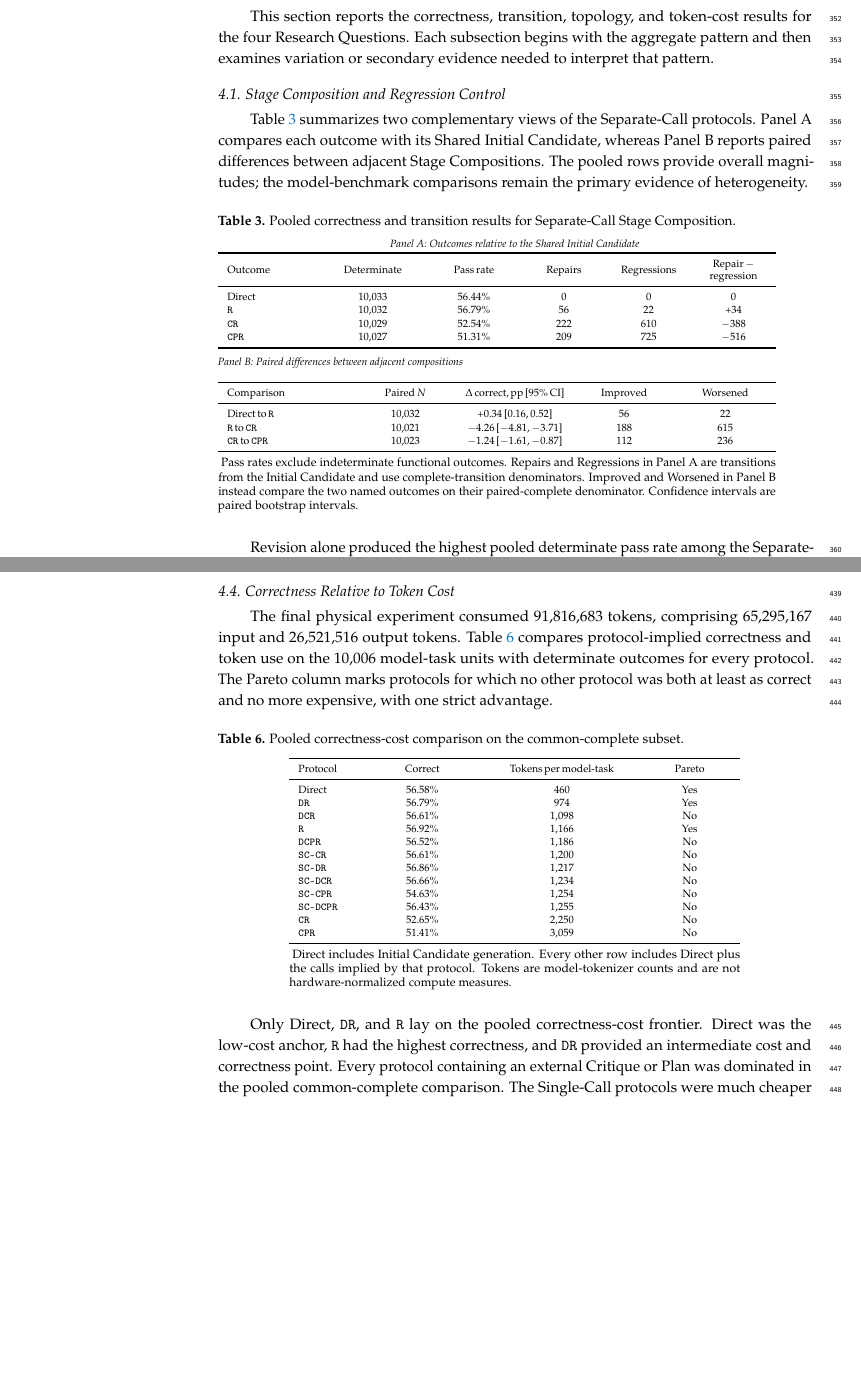
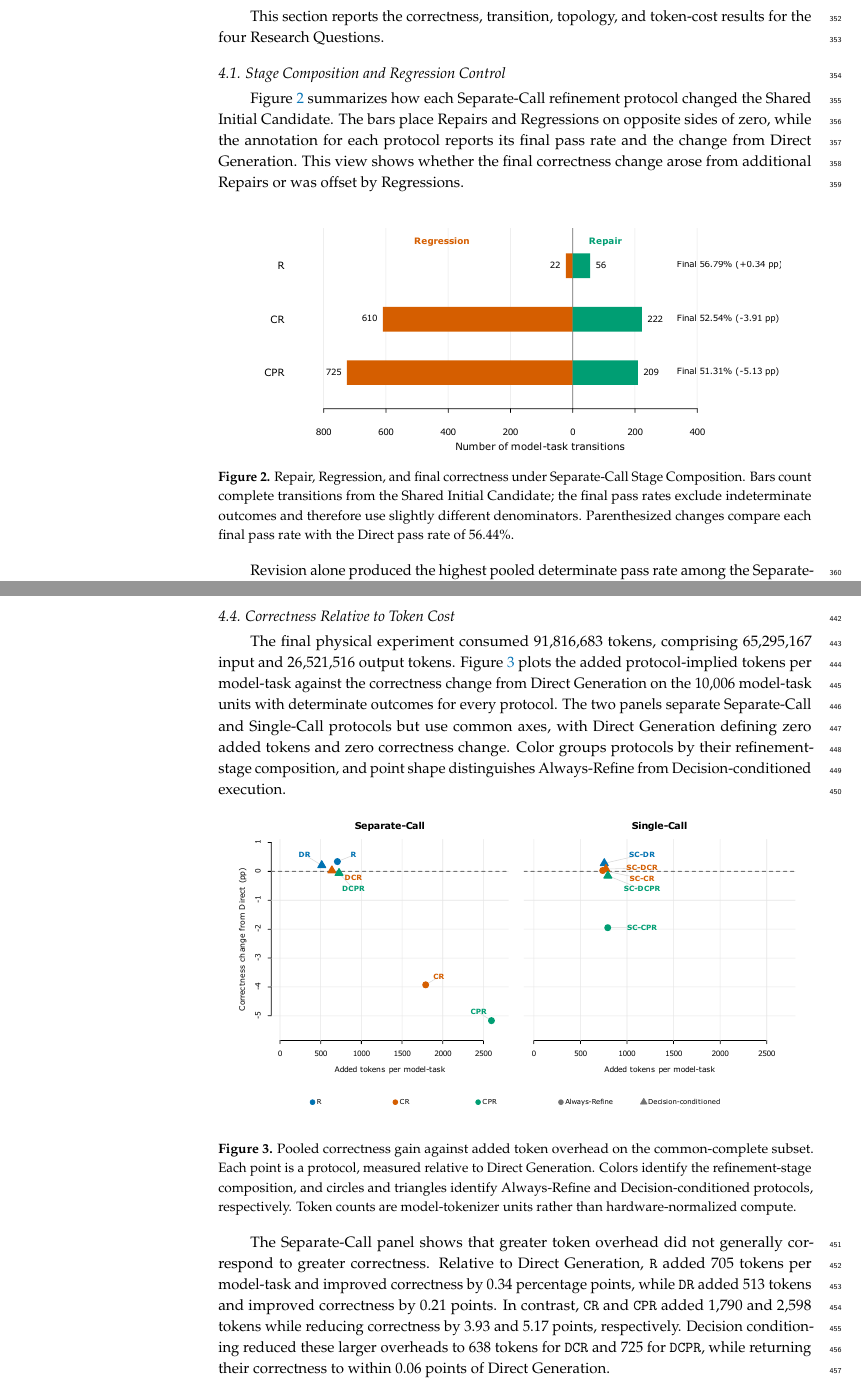
Before and after one commit to Jindae/refinement-protocol-paper, a LaTeX paper (main.tex, which reads sections/04_results.tex): two parts of pages 12 and 15 of 18, joined at a grey line, cut so that both start at the same text, the shorter picture padded with empty space. Compiled offline with pdfLaTeX.

Commit message:
Revise results.

```diff
--- a/sections/04_results.tex
+++ b/sections/04_results.tex
@@ -1,67 +1,18 @@
 \section{Results}
 
 This section reports the correctness, transition, topology, and token-cost results for the four Research Questions.
-Each subsection begins with the aggregate pattern and then examines variation or secondary evidence needed to interpret that pattern.
 
 \subsection{Stage Composition and Regression Control}
 
-Table~\ref{tab:rq1-stage-results} summarizes two complementary views of the Separate-Call protocols.
-Panel A compares each outcome with its Shared Initial Candidate, whereas Panel B reports paired differences between adjacent Stage Compositions.
-The pooled rows provide overall magnitudes; the model-benchmark comparisons remain the primary evidence of heterogeneity.
+Figure~\ref{fig:rq1-stage-results} summarizes how each Separate-Call refinement protocol changed the Shared Initial Candidate.
+The bars place Repairs and Regressions on opposite sides of zero, while the annotation for each protocol reports its final pass rate and the change from Direct Generation.
+This view shows whether the final correctness change arose from additional Repairs or was offset by Regressions.
 
-\begin{table}[H]
-\caption{Pooled correctness and transition results for Separate-Call Stage Composition.}
-\label{tab:rq1-stage-results}
+\begin{figure}[H]
 \centering
-\begingroup
-\scriptsize
-\renewcommand{\arraystretch}{1.12}
-\begin{threeparttable}
-\textit{Panel A: Outcomes relative to the Shared Initial Candidate}\\[2pt]
-\begin{tabularx}{0.94\columnwidth}{
-    >{\raggedright\arraybackslash}p{0.14\columnwidth}
-    >{\centering\arraybackslash}p{0.15\columnwidth}
-    >{\centering\arraybackslash}p{0.13\columnwidth}
-    >{\centering\arraybackslash}X
-    >{\centering\arraybackslash}X
-    >{\centering\arraybackslash}X
-}
-\toprule
-Outcome & Determinate & Pass rate & Repairs & Regressions & Repair $-$ regression \\
-\midrule
-Direct & 10,033 & 56.44\% & 0 & 0 & 0 \\
-\texttt{R} & 10,032 & 56.79\% & 56 & 22 & +34 \\
-\texttt{CR} & 10,029 & 52.54\% & 222 & 610 & $-$388 \\
-\texttt{CPR} & 10,027 & 51.31\% & 209 & 725 & $-$516 \\
-\bottomrule
-\end{tabularx}
-
-\vspace{5pt}
-\textit{Panel B: Paired differences between adjacent compositions}\\[2pt]
-\begin{tabularx}{0.94\columnwidth}{
-    >{\raggedright\arraybackslash}p{0.20\columnwidth}
-    >{\centering\arraybackslash}p{0.14\columnwidth}
-    >{\centering\arraybackslash}X
-    >{\centering\arraybackslash}p{0.14\columnwidth}
-    >{\centering\arraybackslash}p{0.14\columnwidth}
-}
-\toprule
-Comparison & Paired $N$ & $\Delta$ correct, pp [95\% CI] & Improved & Worsened \\
-\midrule
-Direct to \texttt{R} & 10,032 & +0.34 [0.16, 0.52] & 56 & 22 \\
-\texttt{R} to \texttt{CR} & 10,021 & $-$4.26 [$-$4.81, $-$3.71] & 188 & 615 \\
-\texttt{CR} to \texttt{CPR} & 10,023 & $-$1.24 [$-$1.61, $-$0.87] & 112 & 236 \\
-\bottomrule
-\end{tabularx}
-\begin{tablenotes}[flushleft]
-\footnotesize
-\item Pass rates exclude indeterminate functional outcomes.
-Repairs and Regressions in Panel A are transitions from the Initial Candidate and use complete-transition denominators.
-Improved and Worsened in Panel B instead compare the two named outcomes on their paired-complete denominator.
-Confidence intervals are paired bootstrap intervals.
-\end{tablenotes}
-\end{threeparttable}
-\endgroup
-\end{table}
+\includegraphics[width=0.92\columnwidth]{figures/results/rq1_stage_composition.pdf}
+\caption{Repair, Regression, and final correctness under Separate-Call Stage Composition. Bars count complete transitions from the Shared Initial Candidate; the final pass rates exclude indeterminate outcomes and therefore use slightly different denominators. Parenthesized changes compare each final pass rate with the Direct pass rate of 56.44\%.}
+\label{fig:rq1-stage-results}
+\end{figure}
 
 Revision alone produced the highest pooled determinate pass rate among the Separate-Call refinement protocols.
@@ -163 +65,0 @@ Panel A compares final correctness under the Separate-Call and Single-Call reali
-Comparison & Paired $N$ & $\Delta$ correct, pp [95\% CI] & Improved & Worsened \\
@@ -214,51 +83,18 @@ Within our setting, call topology mattered specifically for the Critique and Pla
 \subsection{Correctness Relative to Token Cost}
 
 The final physical experiment consumed 91,816,683 tokens, comprising 65,295,167 input and 26,521,516 output tokens.
-Table~\ref{tab:rq4-cost-results} compares protocol-implied correctness and token use on the 10,006 model-task units with determinate outcomes for every protocol.
-The Pareto column marks protocols for which no other protocol was both at least as correct and no more expensive, with one strict advantage.
+Figure~\ref{fig:rq4-cost-results} plots the added protocol-implied tokens per model-task against the correctness change from Direct Generation on the 10,006 model-task units with determinate outcomes for every protocol.
+The two panels separate Separate-Call and Single-Call protocols but use common axes, with Direct Generation defining zero added tokens and zero correctness change.
+Color groups protocols by their refinement-stage composition, and point shape distinguishes Always-Refine from Decision-conditioned execution.
 
-\begin{table}[H]
-\caption{Pooled correctness-cost comparison on the common-complete subset.}
-\label{tab:rq4-cost-results}
+\begin{figure}[H]
 \centering
-\begingroup
-\scriptsize
-\renewcommand{\arraystretch}{1.08}
-\begin{threeparttable}
-\begin{tabularx}{0.76\columnwidth}{
-    >{\raggedright\arraybackslash}X
-    >{\centering\arraybackslash}p{0.18\columnwidth}
-    >{\centering\arraybackslash}p{0.23\columnwidth}
-    >{\centering\arraybackslash}p{0.14\columnwidth}
-}
-\toprule
-Protocol & Correct & Tokens per model-task & Pareto \\
-\midrule
-Direct & 56.58\% & 460 & Yes \\
-\texttt{DR} & 56.79\% & 974 & Yes \\
-\texttt{DCR} & 56.61\% & 1,098 & No \\
-\texttt{R} & 56.92\% & 1,166 & Yes \\
-\texttt{DCPR} & 56.52\% & 1,186 & No \\
-\texttt{SC-CR} & 56.61\% & 1,200 & No \\
-\texttt{SC-DR} & 56.86\% & 1,217 & No \\
-\texttt{SC-DCR} & 56.66\% & 1,234 & No \\
-\texttt{SC-CPR} & 54.63\% & 1,254 & No \\
-\texttt{SC-DCPR} & 56.43\% & 1,255 & No \\
-\texttt{CR} & 52.65\% & 2,250 & No \\
-\texttt{CPR} & 51.41\% & 3,059 & No \\
-\bottomrule
-\end{tabularx}
-\begin{tablenotes}[flushleft]
-\footnotesize
-\item Direct includes Initial Candidate generation.
-Every other row includes Direct plus the calls implied by that protocol.
-Tokens are model-tokenizer counts and are not hardware-normalized compute measures.
-\end{tablenotes}
-\end{threeparttable}
-\endgroup
-\end{table}
+\includegraphics[width=0.98\columnwidth]{figures/results/rq4_gain_token_overhead.pdf}
+\caption{Pooled correctness gain against added token overhead on the common-complete subset. Each point is a protocol, measured relative to Direct Generation. Colors identify the refinement-stage composition, and circles and triangles identify Always-Refine and Decision-conditioned protocols, respectively. Token counts are model-tokenizer units rather than hardware-normalized compute.}
+\label{fig:rq4-cost-results}
+\end{figure}
 
-Only Direct, \texttt{DR}, and \texttt{R} lay on the pooled correctness-cost frontier.
-Direct was the low-cost anchor, \texttt{R} had the highest correctness, and \texttt{DR} provided an intermediate cost and correctness point.
-Every protocol containing an external Critique or Plan was dominated in the pooled common-complete comparison.
-The Single-Call protocols were much cheaper than their corresponding multi-call \texttt{CR} and \texttt{CPR} paths, but none exceeded the frontier established by Direct, \texttt{DR}, and \texttt{R}.
+The Separate-Call panel shows that greater token overhead did not generally correspond to greater correctness.
+Relative to Direct Generation, \texttt{R} added 705 tokens per model-task and improved correctness by 0.34 percentage points, while \texttt{DR} added 513 tokens and improved correctness by 0.21 points.
+In contrast, \texttt{CR} and \texttt{CPR} added 1,790 and 2,598 tokens while reducing correctness by 3.93 and 5.17 points, respectively.
+Decision conditioning reduced these larger overheads to 638 tokens for \texttt{DCR} and 725 for \texttt{DCPR}, while returning their correctness to within 0.06 points of Direct Generation.
```
Also changed, not shown: figures/results/figure_build_info.txt (added, +4 -0 lines), figures/results/figure_manifest.csv (added, +10 -0 lines), tables/results/rq2_decision_tradeoff.tex (added, +33 -0 lines), tables/results/rq3_call_topology.tex (added, +52 -0 lines), figures/results/rq1_stage_composition.pdf (added), figures/results/rq4_gain_token_overhead.pdf (added), sections/04_results.tex (104 more changed lines), 2 other files.
